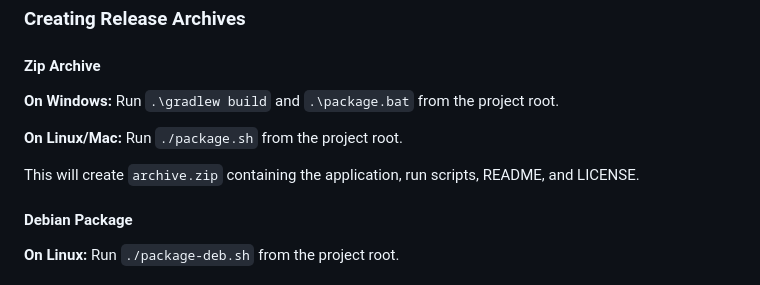
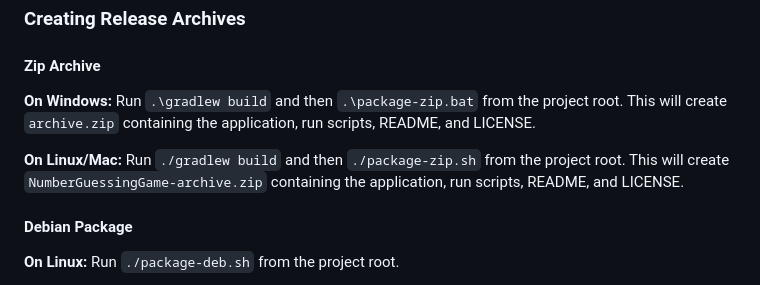
Before and after one commit to Project516/NumberGuessingGame, a Markdown page: README.md, the part around the change. Rendered like a GitHub page.

Commit message:
docs: fix zip packaging script names in README
The README's "Creating Release Archives > Zip Archive" section
references packaging scripts that do not exist in the repository:

- package.bat  -> the actual file is package-zip.bat
- ./package.sh -> the actual file is ./package-zip.sh

Anyone following the documented steps would hit "command not found"
errors. This updates the Windows and Linux/macOS instructions to use
the correct script names and reflects the actual output artifacts
produced by each script (archive.zip on Windows via the .bat that uses
PowerShell Compress-Archive, and NumberGuessingGame-archive.zip on
Linux/macOS via the zip-based package-zip.sh).

```diff
--- a/README.md
+++ b/README.md
@@ -199,12 +199,12 @@ From the project root:
 #### Zip Archive
 
 **On Windows:**
-Run `.\gradlew build` and `.\package.bat` from the project root.
+Run `.\gradlew build` and then `.\package-zip.bat` from the project root.
+This will create `archive.zip` containing the application, run scripts, README, and LICENSE.
 
 **On Linux/Mac:**
-Run `./package.sh` from the project root.
-
-This will create `archive.zip` containing the application, run scripts, README, and LICENSE.
+Run `./gradlew build` and then `./package-zip.sh` from the project root.
+This will create `NumberGuessingGame-archive.zip` containing the application, run scripts, README, and LICENSE.
 
 #### Debian Package
 
```
